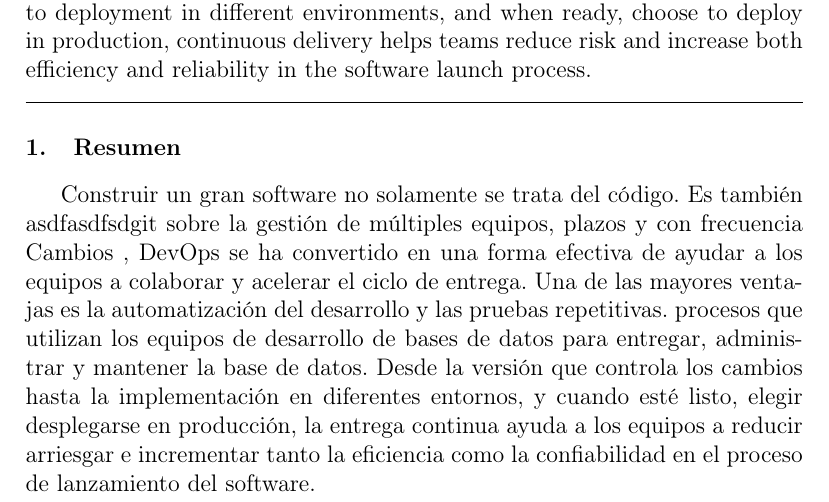
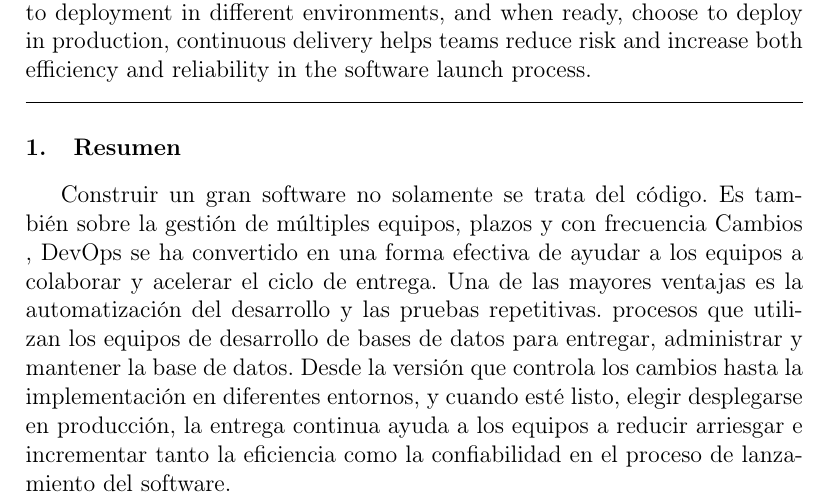
Before and after one commit to matrixsup3232/Trabajo-Encargado-N-02, a LaTeX paper (index.tex): part of page 1 of 7, cut so that both start at the same text. Compiled offline with pdfLaTeX.

Commit message:
Update index.tex
aaa

```diff
--- a/index.tex
+++ b/index.tex
@@ -34,7 +34,7 @@ Building great software is not just about code. It is also on the management of
 
 	\section{Resumen}
 
-Construir un gran software no solamente se trata del código. Es también asdfasdfsdgit
+Construir un gran software no solamente se trata del código. Es también
 sobre la gestión de múltiples equipos, plazos y con frecuencia
 Cambios , DevOps se ha convertido en una forma efectiva de ayudar a los equipos a colaborar y acelerar el ciclo de entrega.
 Una de las mayores ventajas es la automatización del desarrollo y las pruebas repetitivas.
```
